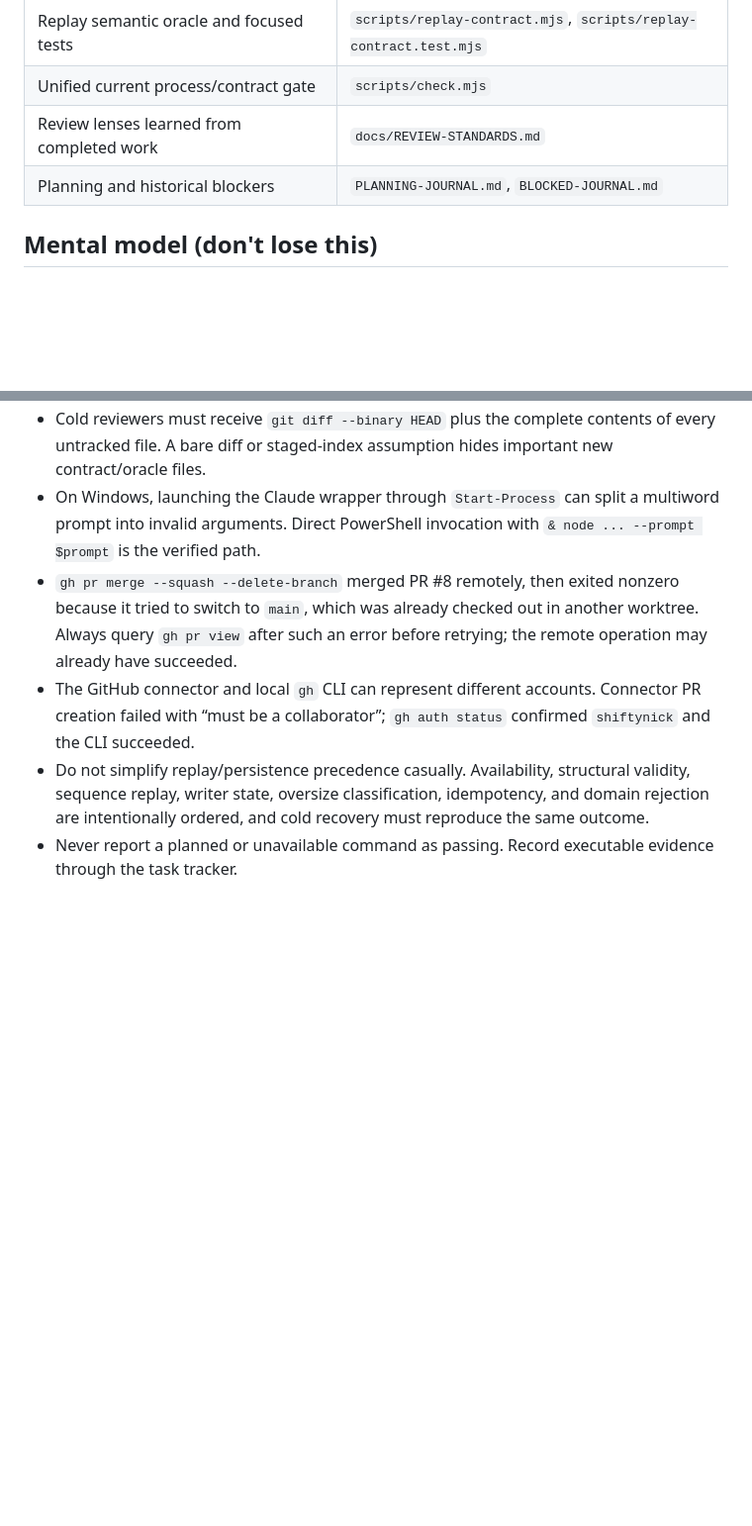
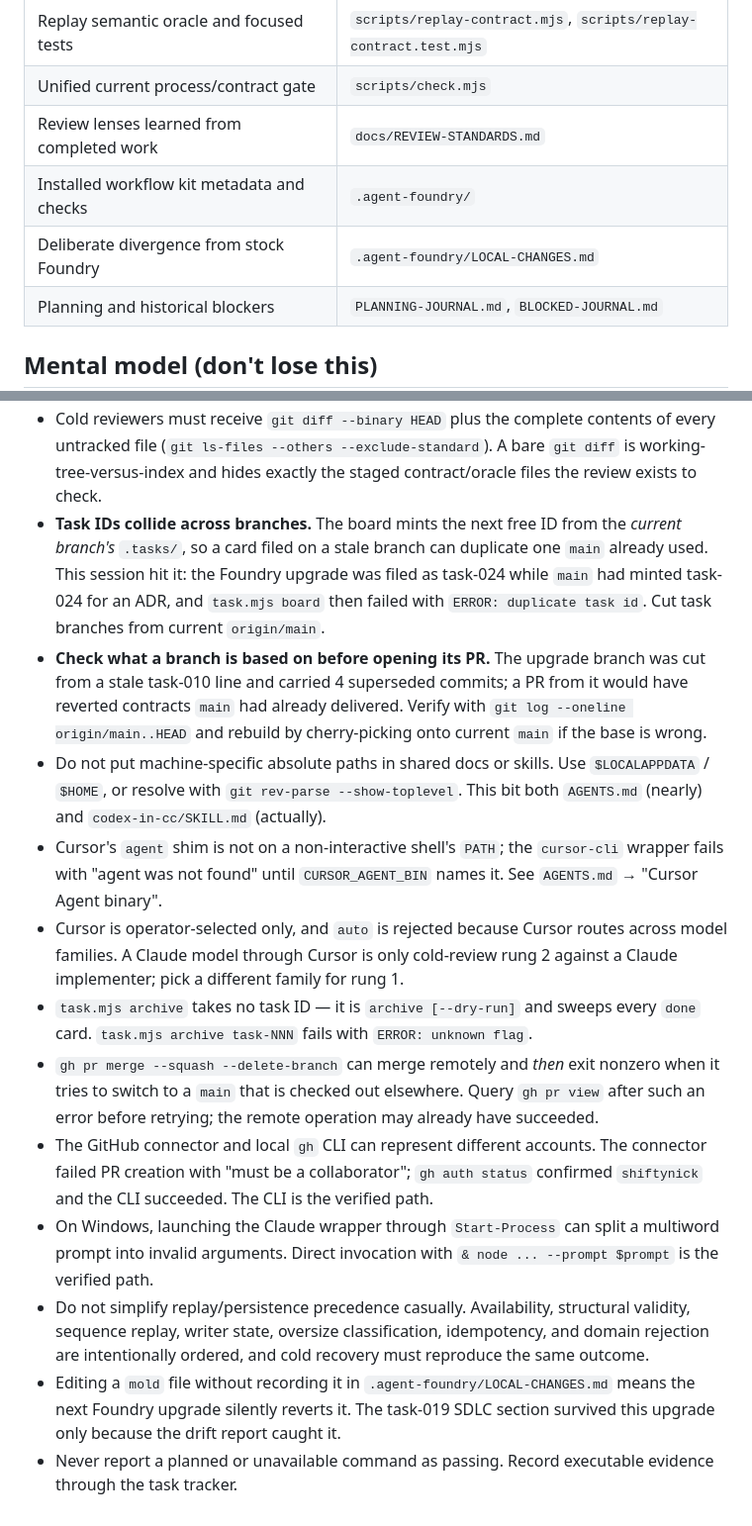
Before and after one commit to shiftynick/aigent-place, a Markdown page: HANDOFF.md, 2 parts joined by grey strips. Shown at 99% size. Drawn GitHub-style; blank space fills up the shorter version.

```diff
--- a/HANDOFF.md
+++ b/HANDOFF.md
@@ -63,6 +50,8 @@ discarded merely because task-023 is already merged on `main`.
 | Replay semantic oracle and focused tests | `scripts/replay-contract.mjs`, `scripts/replay-contract.test.mjs` |
 | Unified current process/contract gate | `scripts/check.mjs` |
 | Review lenses learned from completed work | `docs/REVIEW-STANDARDS.md` |
+| Installed workflow kit metadata and checks | `.agent-foundry/` |
+| Deliberate divergence from stock Foundry | `.agent-foundry/LOCAL-CHANGES.md` |
 | Planning and historical blockers | `PLANNING-JOURNAL.md`, `BLOCKED-JOURNAL.md` |
 
 ## Mental model (don't lose this)
@@ -243,19 +236,47 @@ gh pr checks <number> --watch --interval 5
 - Cold reviewers must receive `git diff --binary HEAD` plus the complete
-  contents of every untracked file. A bare diff or staged-index assumption
-  hides important new contract/oracle files.
+  contents of every untracked file (`git ls-files --others --exclude-standard`).
+  A bare `git diff` is working-tree-versus-index and hides exactly the staged
+  contract/oracle files the review exists to check.
+- **Task IDs collide across branches.** The board mints the next free ID from
+  the *current branch's* `.tasks/`, so a card filed on a stale branch can
+  duplicate one `main` already used. This session hit it: the Foundry upgrade
+  was filed as task-024 while `main` had minted task-024 for an ADR, and
+  `task.mjs board` then failed with `ERROR: duplicate task id`. Cut task
+  branches from current `origin/main`.
+- **Check what a branch is based on before opening its PR.** The upgrade branch
+  was cut from a stale task-010 line and carried 4 superseded commits; a PR from
+  it would have reverted contracts `main` had already delivered. Verify with
+  `git log --oneline origin/main..HEAD` and rebuild by cherry-picking onto
+  current `main` if the base is wrong.
+- Do not put machine-specific absolute paths in shared docs or skills. Use
+  `$LOCALAPPDATA` / `$HOME`, or resolve with
+  `git rev-parse --show-toplevel`. This bit both `AGENTS.md` (nearly) and
+  `codex-in-cc/SKILL.md` (actually).
+- Cursor's `agent` shim is not on a non-interactive shell's `PATH`; the
+  `cursor-cli` wrapper fails with "agent was not found" until
+  `CURSOR_AGENT_BIN` names it. See `AGENTS.md` → "Cursor Agent binary".
+- Cursor is operator-selected only, and `auto` is rejected because Cursor routes
+  across model families. A Claude model through Cursor is only cold-review
+  rung 2 against a Claude implementer; pick a different family for rung 1.
+- `task.mjs archive` takes no task ID — it is `archive [--dry-run]` and sweeps
+  every `done` card. `task.mjs archive task-NNN` fails with
+  `ERROR: unknown flag`.
+- `gh pr merge --squash --delete-branch` can merge remotely and *then* exit
+  nonzero when it tries to switch to a `main` that is checked out elsewhere.
+  Query `gh pr view` after such an error before retrying; the remote operation
+  may already have succeeded.
+- The GitHub connector and local `gh` CLI can represent different accounts. The
+  connector failed PR creation with "must be a collaborator"; `gh auth status`
+  confirmed `shiftynick` and the CLI succeeded. The CLI is the verified path.
 - On Windows, launching the Claude wrapper through `Start-Process` can split a
-  multiword prompt into invalid arguments. Direct PowerShell invocation with
+  multiword prompt into invalid arguments. Direct invocation with
   `& node ... --prompt $prompt` is the verified path.
-- `gh pr merge --squash --delete-branch` merged PR #8 remotely, then exited
-  nonzero because it tried to switch to `main`, which was already checked out
-  in another worktree. Always query `gh pr view` after such an error before
-  retrying; the remote operation may already have succeeded.
-- The GitHub connector and local `gh` CLI can represent different accounts.
-  Connector PR creation failed with “must be a collaborator”; `gh auth status`
-  confirmed `shiftynick` and the CLI succeeded.
 - Do not simplify replay/persistence precedence casually. Availability,
   structural validity, sequence replay, writer state, oversize classification,
   idempotency, and domain rejection are intentionally ordered, and cold
   recovery must reproduce the same outcome.
+- Editing a `mold` file without recording it in `.agent-foundry/LOCAL-CHANGES.md`
+  means the next Foundry upgrade silently reverts it. The task-019 SDLC section
+  survived this upgrade only because the drift report caught it.
 - Never report a planned or unavailable command as passing. Record executable
   evidence through the task tracker.
```
Also changed, not shown: other parts of HANDOFF.md (+105 -114 lines), .tasks/tasks/task-028-refresh-handoff-md-and-remove-stale-absolute-paths.md (added, +24 -0 lines), 1 other file.
